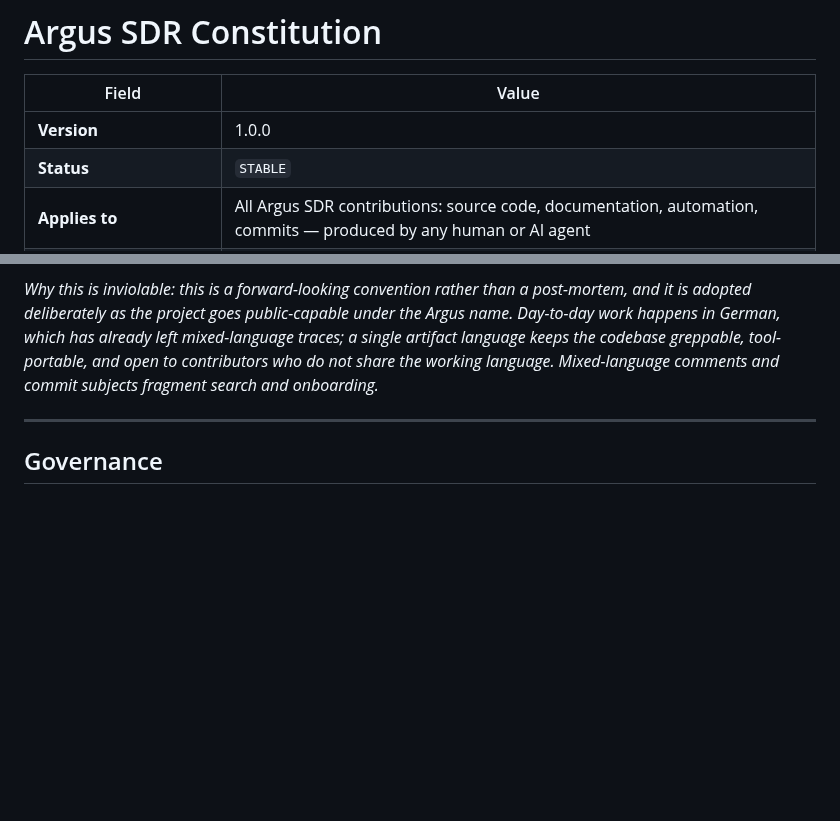
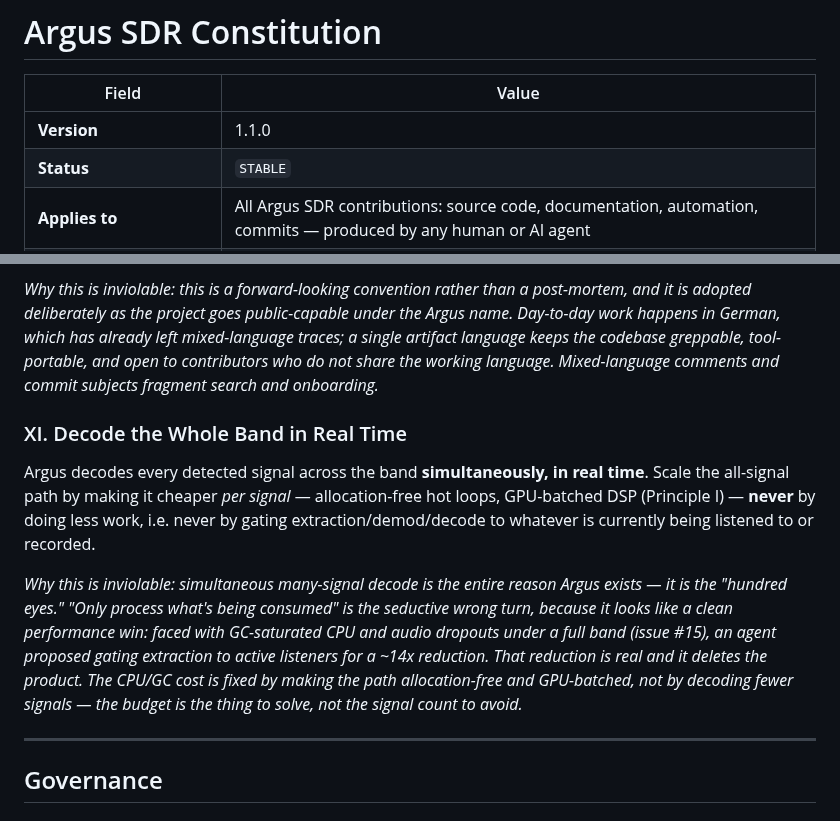
Before and after one commit to svabi79/argus-sdr, a Markdown page: CONSTITUTION.md, 2 parts joined by grey strips. Drawn GitHub-style; blank space fills up the shorter version.

Commit message:
constitution: add Principle XI — Decode the Whole Band in Real Time (v1.1.0)
Codify the core design tenet: Argus decodes every detected signal across the band
simultaneously in real time; scale the all-signal path by making it cheaper per
signal (allocation-free, GPU-batched), never by gating work to what is currently
consumed. Grounded in issue #15, where an agent proposed listener-gating as a
perf fix — a real reduction that would delete the product. Operator-rejected
(Principle VIII); promoted to a principle so it can't recur.

MINOR bump 1.0.0 -> 1.1.0.

Principle XI, VI.

Co-Authored-By: Claude Opus 4.8 <noreply@anthropic.com>

```diff
--- a/CONSTITUTION.md
+++ b/CONSTITUTION.md
@@ -2,7 +2,7 @@
 
 | Field | Value |
 |---|---|
-| **Version** | 1.0.0 |
+| **Version** | 1.1.0 |
 | **Status** | `STABLE` |
 | **Applies to** | All Argus SDR contributions: source code, documentation, automation, commits — produced by any human or AI agent |
 | **Project** | Argus SDR (Go module / working tree: `sdr-wideband-suite`) |
@@ -189,6 +189,23 @@ greppable, tool-portable, and open to contributors who do not share the
 working language. Mixed-language comments and commit subjects fragment search
 and onboarding.*
 
+### XI. Decode the Whole Band in Real Time
+
+Argus decodes every detected signal across the band **simultaneously, in real
+time**. Scale the all-signal path by making it cheaper *per signal* —
+allocation-free hot loops, GPU-batched DSP (Principle I) — **never** by doing
+less work, i.e. never by gating extraction/demod/decode to whatever is currently
+being listened to or recorded.
+
+*Why this is inviolable: simultaneous many-signal decode is the entire reason
+Argus exists — it is the "hundred eyes." "Only process what's being consumed" is
+the seductive wrong turn, because it looks like a clean performance win: faced
+with GC-saturated CPU and audio dropouts under a full band (issue #15), an agent
+proposed gating extraction to active listeners for a ~14x reduction. That
+reduction is real and it deletes the product. The CPU/GC cost is fixed by making
+the path allocation-free and GPU-batched, not by decoding fewer signals — the
+budget is the thing to solve, not the signal count to avoid.*
+
 ---
 
 ## Governance
```
